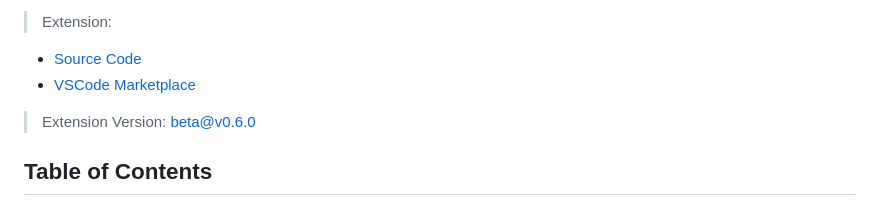
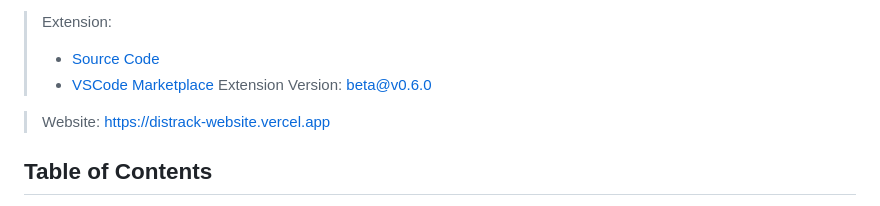
Before and after one commit to JayNightmare/DisTrack-VSCode-Extension, a Markdown page: README.md, the part around one of its changes. GitHub-like rendering.

```diff
--- a/README.md
+++ b/README.md
@@ -17,9 +17,10 @@ This Visual Studio Code extension helps you track and analyze your coding sessio
 
 > Extension:
-- [Source Code](https://github.com/JayNightmare/DisTrack-VSCode-Extension)
-- [VSCode Marketplace](https://marketplace.visualstudio.com/items?itemName=JayNightmare.dis-track)
+> - [Source Code](https://github.com/JayNightmare/DisTrack-VSCode-Extension)
+> - [VSCode Marketplace](https://marketplace.visualstudio.com/items?itemName=JayNightmare.dis-track)
+> Extension Version: beta@v0.6.0
 
-> Extension Version: beta@v0.6.0
+> Website: https://distrack-website.vercel.app
 
 ## Table of Contents
 - [Table of Contents](#table-of-contents)
```
Also changed, not shown: other parts of README.md (+1 -1 lines).
